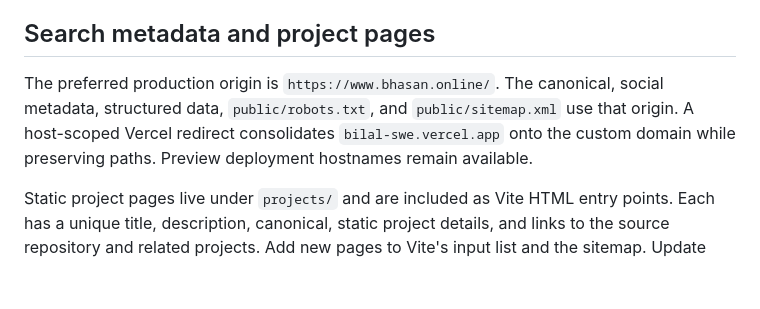
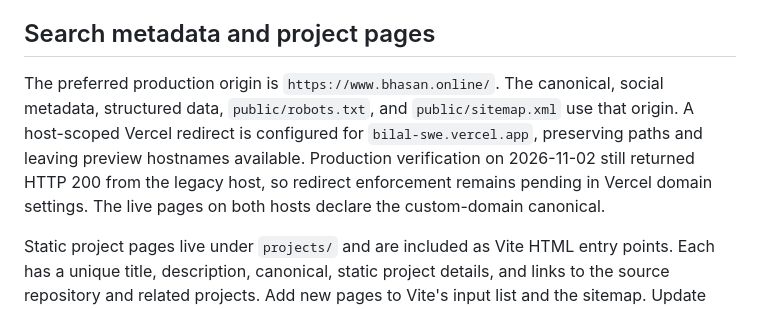
Before and after one commit to bhasan26/flight-portfolio-release-with-3D-game, a Markdown page: README.md, the part around the change. Drawn GitHub-style; blank space fills up the shorter version.

Commit message:
Document production redirect verification limitation

```diff
--- a/README.md
+++ b/README.md
@@ -69,7 +69,7 @@ The production policy disallows inline script/style attributes and restricts for
 
 ## Search metadata and project pages
 
-The preferred production origin is `https://www.bhasan.online/`. The canonical, social metadata, structured data, `public/robots.txt`, and `public/sitemap.xml` use that origin. A host-scoped Vercel redirect consolidates `bilal-swe.vercel.app` onto the custom domain while preserving paths. Preview deployment hostnames remain available.
+The preferred production origin is `https://www.bhasan.online/`. The canonical, social metadata, structured data, `public/robots.txt`, and `public/sitemap.xml` use that origin. A host-scoped Vercel redirect is configured for `bilal-swe.vercel.app`, preserving paths and leaving preview hostnames available. Production verification on 2026-11-02 still returned HTTP 200 from the legacy host, so redirect enforcement remains pending in Vercel domain settings. The live pages on both hosts declare the custom-domain canonical.
 
 Static project pages live under `projects/` and are included as Vite HTML entry points. Each has a unique title, description, canonical, static project details, and links to the source repository and related projects. Add new pages to Vite's input list and the sitemap. Update sitemap `lastmod` only when page content materially changes.
 
```
